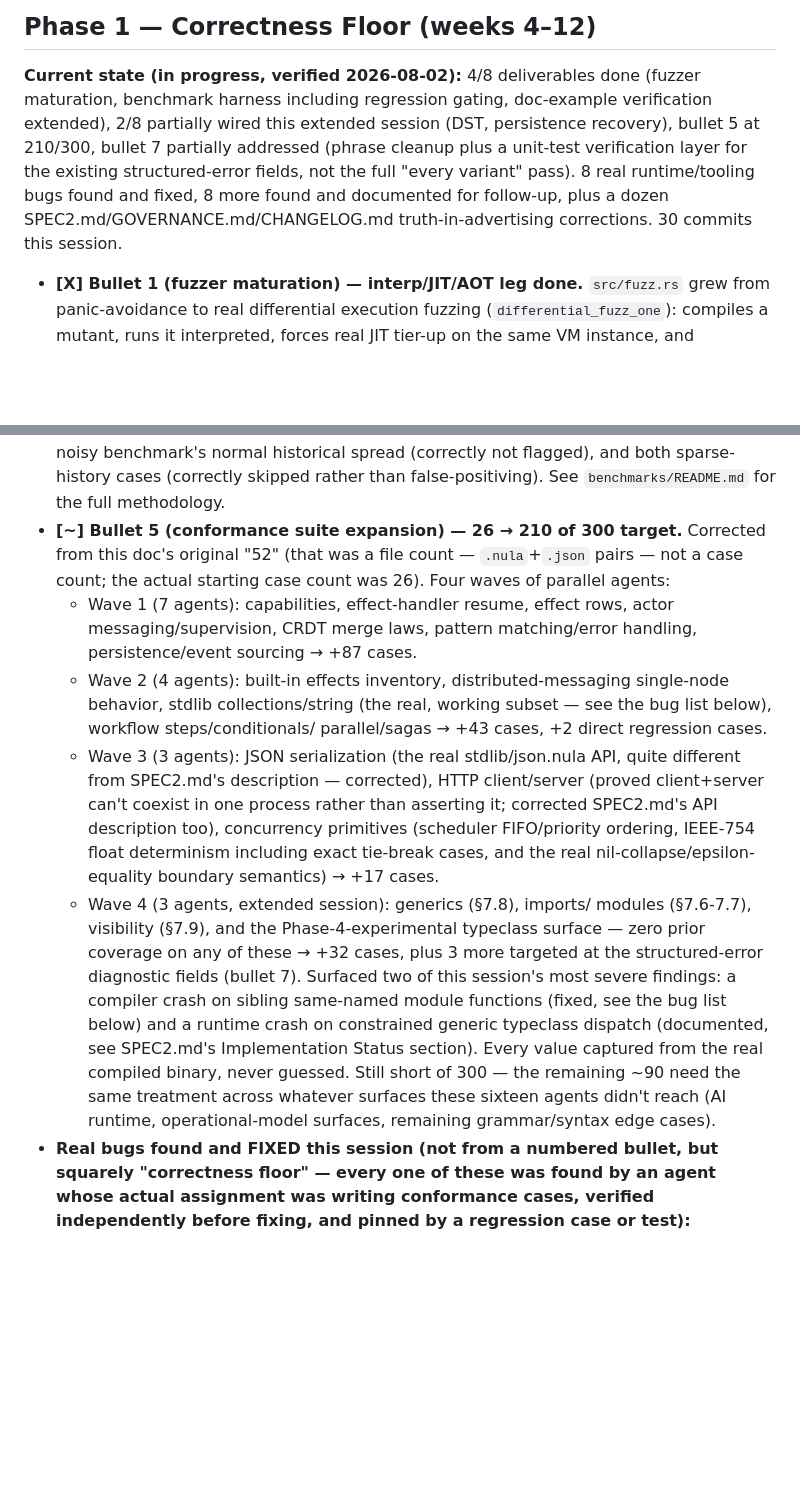
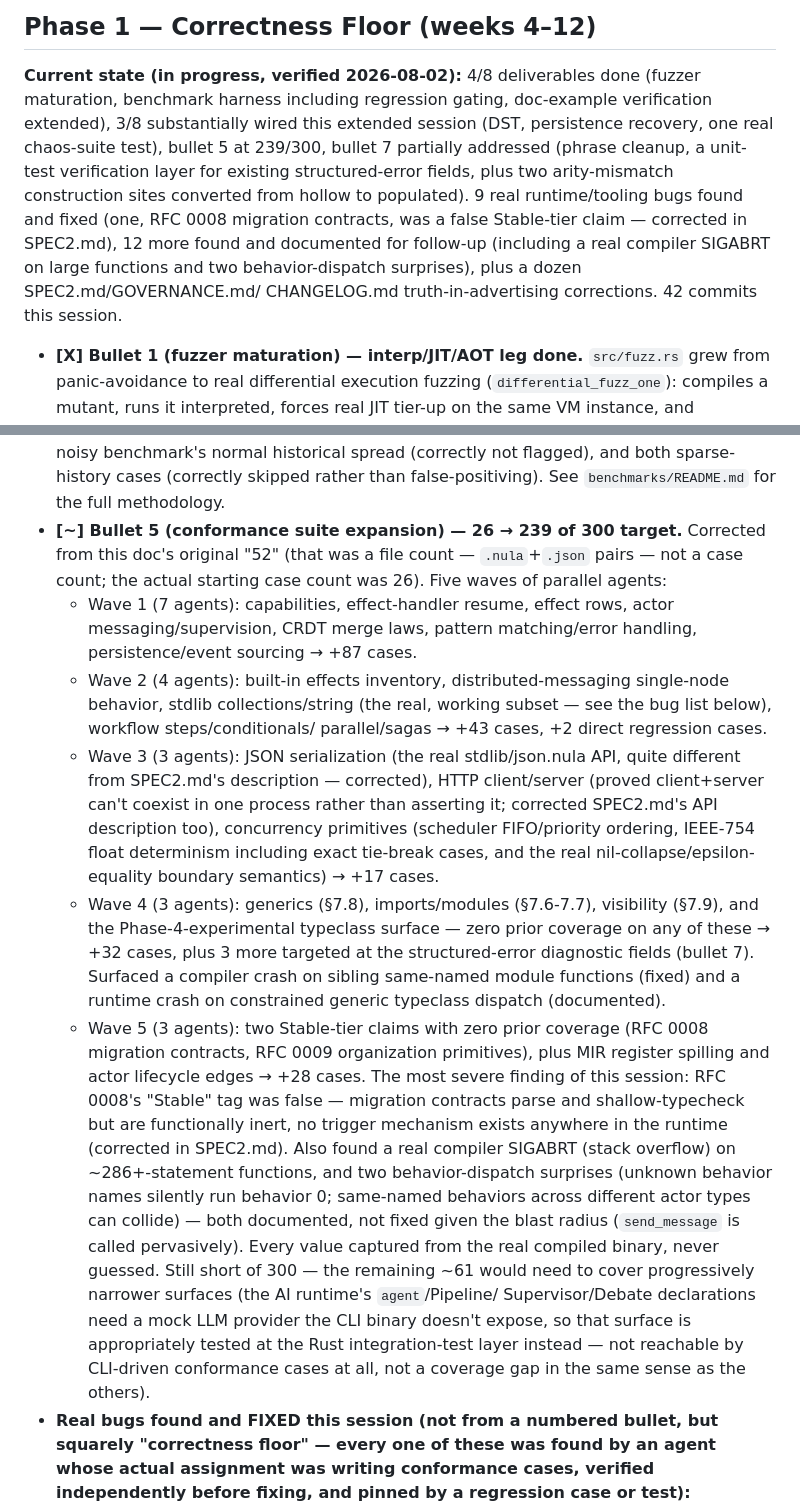
Before and after one commit to dporkka/nulang, a Markdown page: PLAN.md, 2 parts joined by grey strips. Drawn GitHub-style; blank space fills up the shorter version.

Commit message:
docs: final PLAN.md update for this extended session
Bullet 5 (conformance): 26 -> 239/300 across 5 agent waves, most
severe finding this round being RFC 0008's false Stable-tier claim
(migration contracts are functionally inert). Bullet 4 (chaos suite):
one real node-failure-and-rejoin test landed. Bullet 7 (structured
errors): verification layer plus two hollow-to-populated construction
site conversions. Header summary: 9 real bugs fixed, 12 documented for
follow-up, 42 commits this session.

```diff
--- a/PLAN.md
+++ b/PLAN.md
@@ -212,14 +212,18 @@ the restoration. This phase must complete on schedule.
 
 **Current state (in progress, verified 2026-08-02):** 4/8 deliverables
 done (fuzzer maturation, benchmark harness including regression
-gating, doc-example verification extended), 2/8 partially wired this
-extended session (DST, persistence recovery), bullet 5 at 210/300,
-bullet 7 partially addressed (phrase cleanup plus a unit-test
-verification layer for the existing structured-error fields, not the
-full "every variant" pass). 8 real runtime/tooling bugs found and
-fixed, 8 more found and documented for follow-up, plus a dozen
-SPEC2.md/GOVERNANCE.md/CHANGELOG.md truth-in-advertising corrections.
-30 commits this session.
+gating, doc-example verification extended), 3/8 substantially wired
+this extended session (DST, persistence recovery, one real chaos-suite
+test), bullet 5 at 239/300, bullet 7 partially addressed (phrase
+cleanup, a unit-test verification layer for existing structured-error
+fields, plus two arity-mismatch construction sites converted from
+hollow to populated). 9 real runtime/tooling bugs found and fixed
+(one, RFC 0008 migration contracts, was a false Stable-tier claim —
+corrected in SPEC2.md), 12 more found and documented for follow-up
+(including a real compiler SIGABRT on large functions and two
+behavior-dispatch surprises), plus a dozen SPEC2.md/GOVERNANCE.md/
+CHANGELOG.md truth-in-advertising corrections. 42 commits this
+session.
 - **[X] Bullet 1 (fuzzer maturation) — interp/JIT/AOT leg done.**
   `src/fuzz.rs` grew from panic-avoidance to real differential execution
   fuzzing (`differential_fuzz_one`): compiles a mutant, runs it
@@ -263,10 +267,10 @@ SPEC2.md/GOVERNANCE.md/CHANGELOG.md truth-in-advertising corrections.
   spread (correctly not flagged), and both sparse-history cases
   (correctly skipped rather than false-positiving). See
   `benchmarks/README.md` for the full methodology.
-- **[~] Bullet 5 (conformance suite expansion) — 26 → 210 of 300
+- **[~] Bullet 5 (conformance suite expansion) — 26 → 239 of 300
   target.** Corrected from this doc's original "52" (that was a file
   count — `.nula`+`.json` pairs — not a case count; the actual starting
-  case count was 26). Four waves of parallel agents:
+  case count was 26). Five waves of parallel agents:
   - Wave 1 (7 agents): capabilities, effect-handler resume, effect rows,
     actor messaging/supervision, CRDT merge laws, pattern
     matching/error handling, persistence/event sourcing → +87 cases.
@@ -282,20 +286,33 @@ SPEC2.md/GOVERNANCE.md/CHANGELOG.md truth-in-advertising corrections.
     ordering, IEEE-754 float determinism including exact tie-break
     cases, and the real nil-collapse/epsilon-equality boundary
     semantics) → +17 cases.
-  - Wave 4 (3 agents, extended session): generics (§7.8), imports/
-    modules (§7.6-7.7), visibility (§7.9), and the Phase-4-experimental
-    typeclass surface — zero prior coverage on any of these → +32
-    cases, plus 3 more targeted at the structured-error diagnostic
-    fields (bullet 7). Surfaced two of this session's most severe
-    findings: a compiler crash on sibling same-named module functions
-    (fixed, see the bug list below) and a runtime crash on constrained
-    generic typeclass dispatch (documented, see SPEC2.md's
-    Implementation Status section).
+  - Wave 4 (3 agents): generics (§7.8), imports/modules (§7.6-7.7),
+    visibility (§7.9), and the Phase-4-experimental typeclass surface
+    — zero prior coverage on any of these → +32 cases, plus 3 more
+    targeted at the structured-error diagnostic fields (bullet 7).
+    Surfaced a compiler crash on sibling same-named module functions
+    (fixed) and a runtime crash on constrained generic typeclass
+    dispatch (documented).
+  - Wave 5 (3 agents): two Stable-tier claims with zero prior coverage
+    (RFC 0008 migration contracts, RFC 0009 organization primitives),
+    plus MIR register spilling and actor lifecycle edges → +28 cases.
+    The most severe finding of this session: RFC 0008's "Stable" tag
+    was false — migration contracts parse and shallow-typecheck but
+    are functionally inert, no trigger mechanism exists anywhere in
+    the runtime (corrected in SPEC2.md). Also found a real compiler
+    SIGABRT (stack overflow) on ~286+-statement functions, and two
+    behavior-dispatch surprises (unknown behavior names silently run
+    behavior 0; same-named behaviors across different actor types can
+    collide) — both documented, not fixed given the blast radius
+    (`send_message` is called pervasively).
   Every value captured from the real compiled binary, never guessed.
-  Still short of 300 — the remaining ~90 need the same treatment
-  across whatever surfaces these sixteen agents didn't reach (AI
-  runtime, operational-model surfaces, remaining grammar/syntax edge
-  cases).
+  Still short of 300 — the remaining ~61 would need to cover
+  progressively narrower surfaces (the AI runtime's `agent`/Pipeline/
+  Supervisor/Debate declarations need a mock LLM provider the CLI
+  binary doesn't expose, so that surface is appropriately tested at
+  the Rust integration-test layer instead — not reachable by
+  CLI-driven conformance cases at all, not a coverage gap in the same
+  sense as the others).
 - **Real bugs found and FIXED this session (not from a numbered
   bullet, but squarely "correctness floor" — every one of these was
   found by an agent whose actual assignment was writing conformance
```
